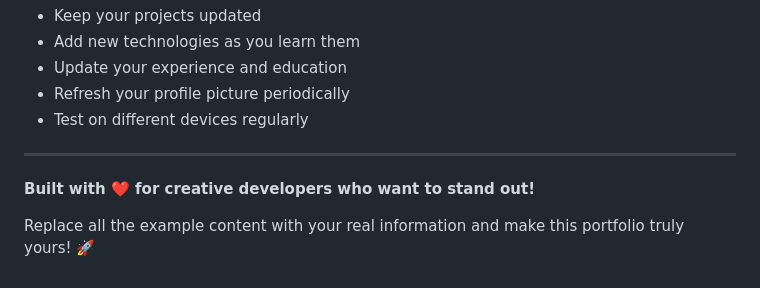
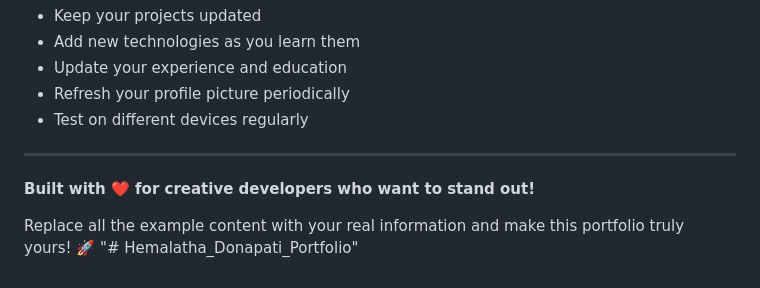
Before and after one commit to hemalatha0303/Hemalatha_Donapati_Portfolio_, a Markdown page: README.md, the part around the change. GitHub-like rendering.

```diff
--- a/README.md
+++ b/README.md
@@ -219,4 +219,4 @@ If you need help customizing your portfolio:
 
 **Built with ❤️ for creative developers who want to stand out!**
 
-Replace all the example content with your real information and make this portfolio truly yours! 🚀
+Replace all the example content with your real information and make this portfolio truly yours! 🚀 "# Hemalatha_Donapati_Portfolio"
```
